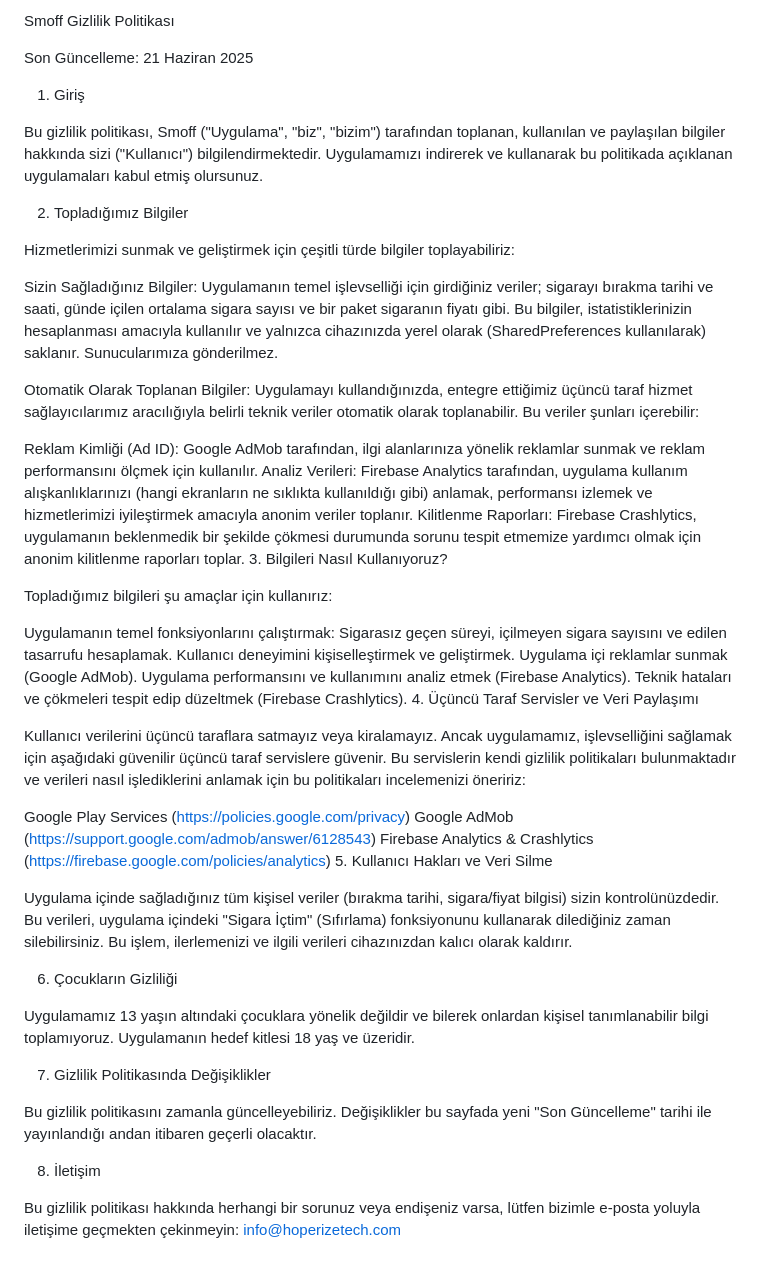
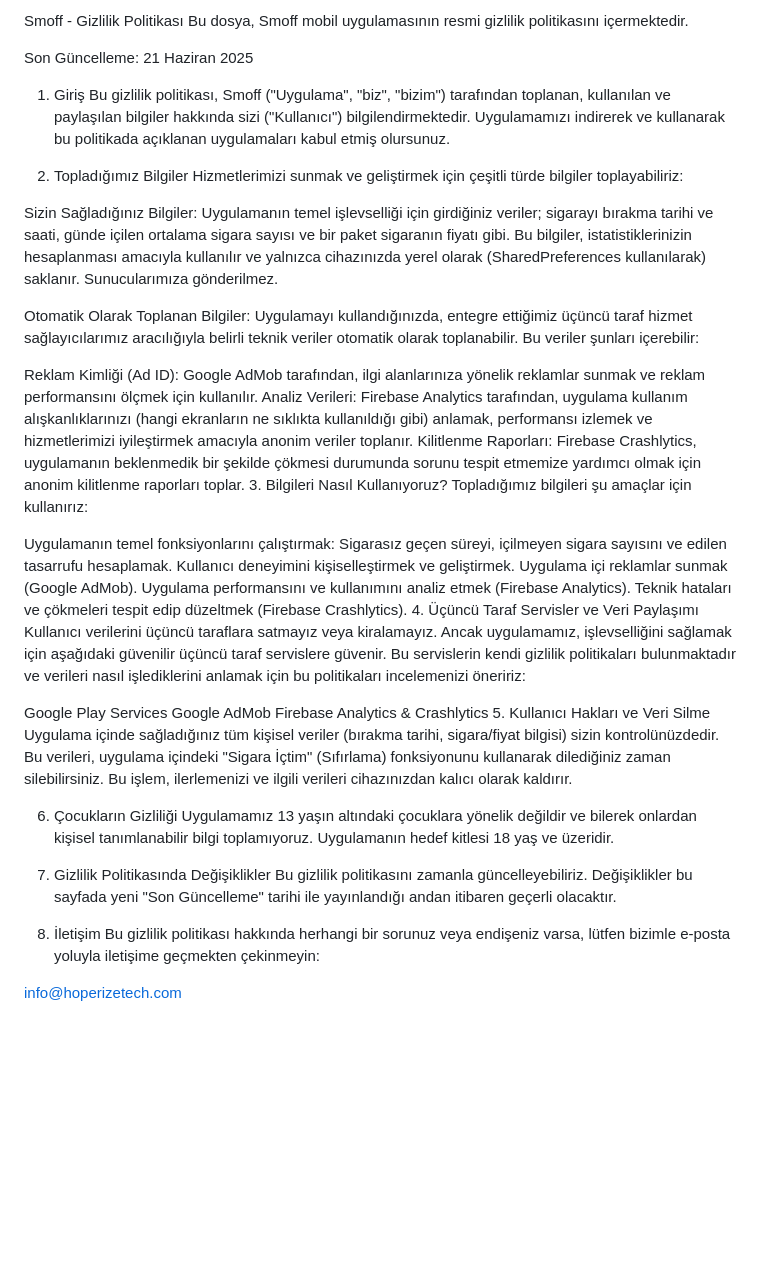
Before and after one commit to altunalperr/smoff-privacy-policy, a Markdown page: README.md, the part around the change. Rendered like a GitHub page; blank space fills up the shorter version.

```diff
--- a/README.md
+++ b/README.md
@@ -1,13 +1,12 @@
-Smoff Gizlilik Politikası
+Smoff - Gizlilik Politikası
+Bu dosya, Smoff mobil uygulamasının resmi gizlilik politikasını içermektedir.
 
 Son Güncelleme: 21 Haziran 2025
 
 1. Giriş
-
 Bu gizlilik politikası, Smoff ("Uygulama", "biz", "bizim") tarafından toplanan, kullanılan ve paylaşılan bilgiler hakkında sizi ("Kullanıcı") bilgilendirmektedir. Uygulamamızı indirerek ve kullanarak bu politikada açıklanan uygulamaları kabul etmiş olursunuz.
 
 2. Topladığımız Bilgiler
-
 Hizmetlerimizi sunmak ve geliştirmek için çeşitli türde bilgiler toplayabiliriz:
 
 Sizin Sağladığınız Bilgiler: Uygulamanın temel işlevselliği için girdiğiniz veriler; sigarayı bırakma tarihi ve saati, günde içilen ortalama sigara sayısı ve bir paket sigaranın fiyatı gibi. Bu bilgiler, istatistiklerinizin hesaplanması amacıyla kullanılır ve yalnızca cihazınızda yerel olarak (SharedPreferences kullanılarak) saklanır. Sunucularımıza gönderilmez.
@@ -18,7 +17,6 @@ Reklam Kimliği (Ad ID): Google AdMob tarafından, ilgi alanlarınıza yönelik
 Analiz Verileri: Firebase Analytics tarafından, uygulama kullanım alışkanlıklarınızı (hangi ekranların ne sıklıkta kullanıldığı gibi) anlamak, performansı izlemek ve hizmetlerimizi iyileştirmek amacıyla anonim veriler toplanır.
 Kilitlenme Raporları: Firebase Crashlytics, uygulamanın beklenmedik bir şekilde çökmesi durumunda sorunu tespit etmemize yardımcı olmak için anonim kilitlenme raporları toplar.
 3. Bilgileri Nasıl Kullanıyoruz?
-
 Topladığımız bilgileri şu amaçlar için kullanırız:
 
 Uygulamanın temel fonksiyonlarını çalıştırmak: Sigarasız geçen süreyi, içilmeyen sigara sayısını ve edilen tasarrufu hesaplamak.
@@ -27,24 +25,21 @@ Uygulama içi reklamlar sunmak (Google AdMob).
 Uygulama performansını ve kullanımını analiz etmek (Firebase Analytics).
 Teknik hataları ve çökmeleri tespit edip düzeltmek (Firebase Crashlytics).
 4. Üçüncü Taraf Servisler ve Veri Paylaşımı
-
 Kullanıcı verilerini üçüncü taraflara satmayız veya kiralamayız. Ancak uygulamamız, işlevselliğini sağlamak için aşağıdaki güvenilir üçüncü taraf servislere güvenir. Bu servislerin kendi gizlilik politikaları bulunmaktadır ve verileri nasıl işlediklerini anlamak için bu politikaları incelemenizi öneririz:
 
-Google Play Services (https://policies.google.com/privacy)
-Google AdMob (https://support.google.com/admob/answer/6128543)
-Firebase Analytics & Crashlytics (https://firebase.google.com/policies/analytics)
+Google Play Services
+Google AdMob
+Firebase Analytics & Crashlytics
 5. Kullanıcı Hakları ve Veri Silme
-
 Uygulama içinde sağladığınız tüm kişisel veriler (bırakma tarihi, sigara/fiyat bilgisi) sizin kontrolünüzdedir. Bu verileri, uygulama içindeki "Sigara İçtim" (Sıfırlama) fonksiyonunu kullanarak dilediğiniz zaman silebilirsiniz. Bu işlem, ilerlemenizi ve ilgili verileri cihazınızdan kalıcı olarak kaldırır.
 
 6. Çocukların Gizliliği
-
 Uygulamamız 13 yaşın altındaki çocuklara yönelik değildir ve bilerek onlardan kişisel tanımlanabilir bilgi toplamıyoruz. Uygulamanın hedef kitlesi 18 yaş ve üzeridir.
 
 7. Gizlilik Politikasında Değişiklikler
-
 Bu gizlilik politikasını zamanla güncelleyebiliriz. Değişiklikler bu sayfada yeni "Son Güncelleme" tarihi ile yayınlandığı andan itibaren geçerli olacaktır.
 
 8. İletişim
+Bu gizlilik politikası hakkında herhangi bir sorunuz veya endişeniz varsa, lütfen bizimle e-posta yoluyla iletişime geçmekten çekinmeyin:
 
-Bu gizlilik politikası hakkında herhangi bir sorunuz veya endişeniz varsa, lütfen bizimle e-posta yoluyla iletişime geçmekten çekinmeyin: info@hoperizetech.com
+info@hoperizetech.com
```
